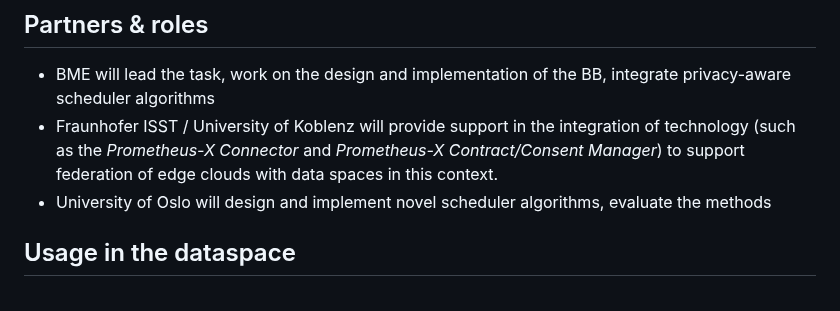
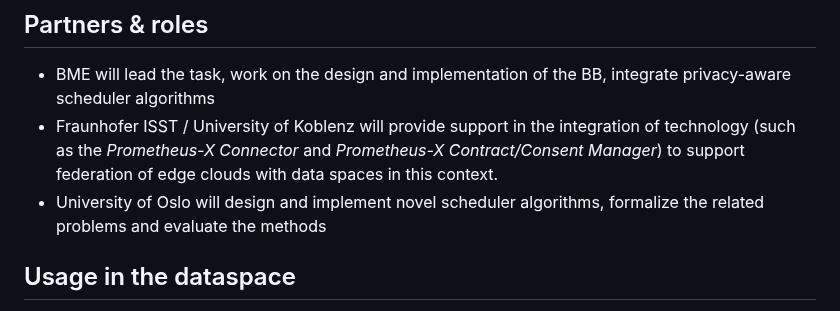
Before and after one commit to Prometheus-X-association/edge-computing, a Markdown page: docs/design-document.md, the part around the change. Rendered like a GitHub page.

```diff
--- a/docs/design-document.md
+++ b/docs/design-document.md
@@ -358,7 +358,7 @@ _Candidates for tools that can be used to implement the test cases: Selenium_
 
 - BME will lead the task, work on the design and implementation of the BB, integrate privacy-aware scheduler algorithms
 - Fraunhofer ISST / University of Koblenz will provide support in the integration of technology (such as the *Prometheus-X Connector* and *Prometheus-X Contract/Consent Manager*) to support federation of edge clouds with data spaces in this context.
-- University of Oslo will design and implement novel scheduler algorithms, evaluate the methods
+- University of Oslo will design and implement novel scheduler algorithms, formalize the related problems and evaluate the methods
 
 ## Usage in the dataspace
 _Specify the Dataspace Enalbing Service Chain in which the BB will be used. This assumes that during development the block (lead) follows the service chain, contributes to tis detailed design and implements the block to meet the integration requirements of the chain._
```
